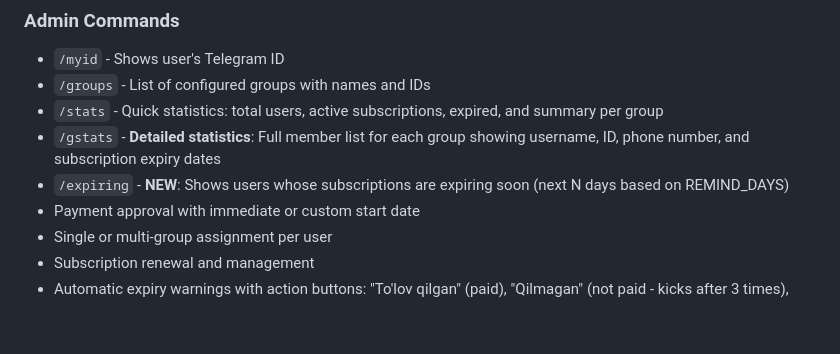
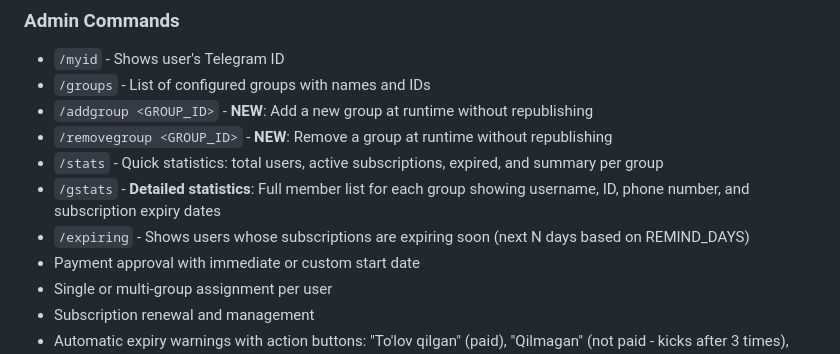
Before and after one commit to Umidjon1990/tolovnazorat-bot, a Markdown page: replit.md, the part around the change. GitHub-like rendering; blank space fills up the shorter version.

Commit message:
Add commands to manage groups dynamically without redeploying
Add `/addgroup` and `/removegroup` commands to replit.md for runtime group management.

Replit-Commit-Author: Agent
Replit-Commit-Session-Id: bf000aa1-9af5-4d23-a296-37287e9f950d
Replit-Commit-Checkpoint-Type: full_checkpoint

```diff
--- a/replit.md
+++ b/replit.md
@@ -90,9 +90,11 @@ Preferred communication style: Simple, everyday language (Uzbek/English).
 ### Admin Commands
 - `/myid` - Shows user's Telegram ID
 - `/groups` - List of configured groups with names and IDs
+- `/addgroup <GROUP_ID>` - **NEW**: Add a new group at runtime without republishing
+- `/removegroup <GROUP_ID>` - **NEW**: Remove a group at runtime without republishing
 - `/stats` - Quick statistics: total users, active subscriptions, expired, and summary per group
 - `/gstats` - **Detailed statistics**: Full member list for each group showing username, ID, phone number, and subscription expiry dates
-- `/expiring` - **NEW**: Shows users whose subscriptions are expiring soon (next N days based on REMIND_DAYS)
+- `/expiring` - Shows users whose subscriptions are expiring soon (next N days based on REMIND_DAYS)
 - Payment approval with immediate or custom start date
 - Single or multi-group assignment per user
 - Subscription renewal and management
```
